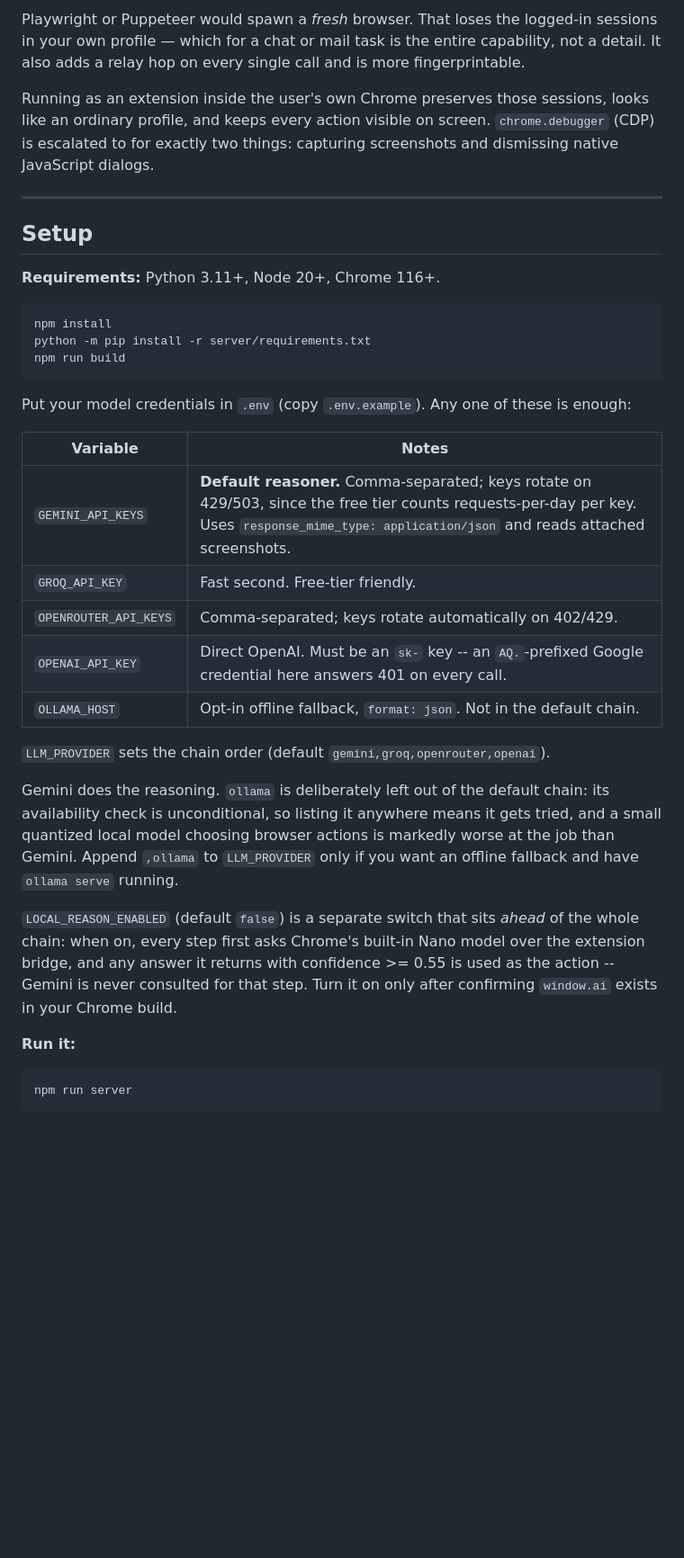
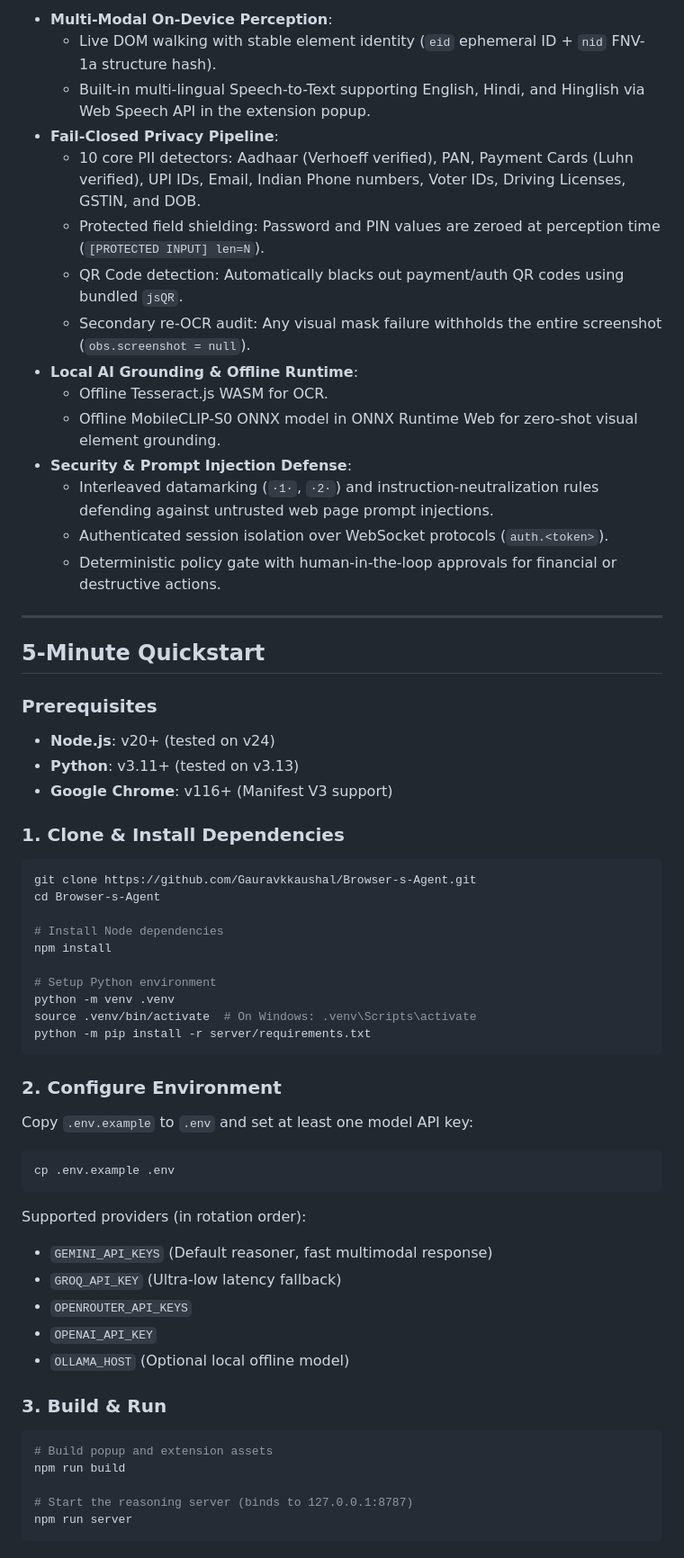
Before and after one commit to Gauravkkaushal/Browser-s-Agent, a Markdown page: README.md, the part around one of its changes. Shown at 90% size. Drawn GitHub-style; blank space fills up the shorter version.

````diff
--- a/README.md
+++ b/README.md
@@ -74,54 +69,61 @@ COMPLETED (with the real answer) | FAILED (with the real error)
 
-Playwright or Puppeteer would spawn a *fresh* browser. That loses the logged-in
-sessions in your own profile — which for a chat or mail task is the entire
-capability, not a detail. It also adds a relay hop on every single call and is
-more fingerprintable.
-
-Running as an extension inside the user's own Chrome preserves those sessions,
-looks like an ordinary profile, and keeps every action visible on screen.
-`chrome.debugger` (CDP) is escalated to for exactly two things: capturing
-screenshots and dismissing native JavaScript dialogs.
+- **Multi-Modal On-Device Perception**:
+  - Live DOM walking with stable element identity (`eid` ephemeral ID + `nid` FNV-1a structure hash).
+  - Built-in multi-lingual Speech-to-Text supporting English, Hindi, and Hinglish via Web Speech API in the extension popup.
+- **Fail-Closed Privacy Pipeline**:
+  - 10 core PII detectors: Aadhaar (Verhoeff verified), PAN, Payment Cards (Luhn verified), UPI IDs, Email, Indian Phone numbers, Voter IDs, Driving Licenses, GSTIN, and DOB.
+  - Protected field shielding: Password and PIN values are zeroed at perception time (`[PROTECTED INPUT] len=N`).
+  - QR Code detection: Automatically blacks out payment/auth QR codes using bundled `jsQR`.
+  - Secondary re-OCR audit: Any visual mask failure withholds the entire screenshot (`obs.screenshot = null`).
+- **Local AI Grounding & Offline Runtime**:
+  - Offline Tesseract.js WASM for OCR.
+  - Offline MobileCLIP-S0 ONNX model in ONNX Runtime Web for zero-shot visual element grounding.
+- **Security & Prompt Injection Defense**:
+  - Interleaved datamarking (`·1·`, `·2·`) and instruction-neutralization rules defending against untrusted web page prompt injections.
+  - Authenticated session isolation over WebSocket protocols (`auth.<token>`).
+  - Deterministic policy gate with human-in-the-loop approvals for financial or destructive actions.
 
 ---
 
-## Setup
+## 5-Minute Quickstart
 
-**Requirements:** Python 3.11+, Node 20+, Chrome 116+.
+### Prerequisites
+- **Node.js**: v20+ (tested on v24)
+- **Python**: v3.11+ (tested on v3.13)
+- **Google Chrome**: v116+ (Manifest V3 support)
 
+### 1. Clone & Install Dependencies
 ```bash
+git clone https://github.com/Gauravkkaushal/Browser-s-Agent.git
+cd Browser-s-Agent
+
+# Install Node dependencies
 npm install
+
+# Setup Python environment
+python -m venv .venv
+source .venv/bin/activate  # On Windows: .venv\Scripts\activate
 python -m pip install -r server/requirements.txt
-npm run build
 ```
 
-Put your model credentials in `.env` (copy `.env.example`). Any one of these is
-enough:
+### 2. Configure Environment
+Copy `.env.example` to `.env` and set at least one model API key:
+```bash
+cp .env.example .env
+```
+Supported providers (in rotation order):
+- `GEMINI_API_KEYS` (Default reasoner, fast multimodal response)
+- `GROQ_API_KEY` (Ultra-low latency fallback)
+- `OPENROUTER_API_KEYS`
+- `OPENAI_API_KEY`
+- `OLLAMA_HOST` (Optional local offline model)
 
-| Variable | Notes |
-|---|---|
-| `GEMINI_API_KEYS` | **Default reasoner.** Comma-separated; keys rotate on 429/503, since the free tier counts requests-per-day per key. Uses `response_mime_type: application/json` and reads attached screenshots. |
-| `GROQ_API_KEY` | Fast second. Free-tier friendly. |
-| `OPENROUTER_API_KEYS` | Comma-separated; keys rotate automatically on 402/429. |
-| `OPENAI_API_KEY` | Direct OpenAI. Must be an `sk-` key -- an `AQ.`-prefixed Google credential here answers 401 on every call. |
-| `OLLAMA_HOST` | Opt-in offline fallback, `format: json`. Not in the default chain. |
+### 3. Build & Run
+```bash
+# Build popup and extension assets
+npm run build
 
-`LLM_PROVIDER` sets the chain order (default `gemini,groq,openrouter,openai`).
-
-Gemini does the reasoning. `ollama` is deliberately left out of the default
-chain: its availability check is unconditional, so listing it anywhere means it
-gets tried, and a small quantized local model choosing browser actions is
-markedly worse at the job than Gemini. Append `,ollama` to `LLM_PROVIDER` only
-if you want an offline fallback and have `ollama serve` running.
-
-`LOCAL_REASON_ENABLED` (default `false`) is a separate switch that sits *ahead*
-of the whole chain: when on, every step first asks Chrome's built-in Nano model
-over the extension bridge, and any answer it returns with confidence >= 0.55 is
-used as the action -- Gemini is never consulted for that step. Turn it on only
-after confirming `window.ai` exists in your Chrome build.
-
-**Run it:**
-
-```bash
+# Start the reasoning server (binds to 127.0.0.1:8787)
 npm run server
 ```
 
````
Also changed, not shown: other parts of README.md (+140 -222 lines).
